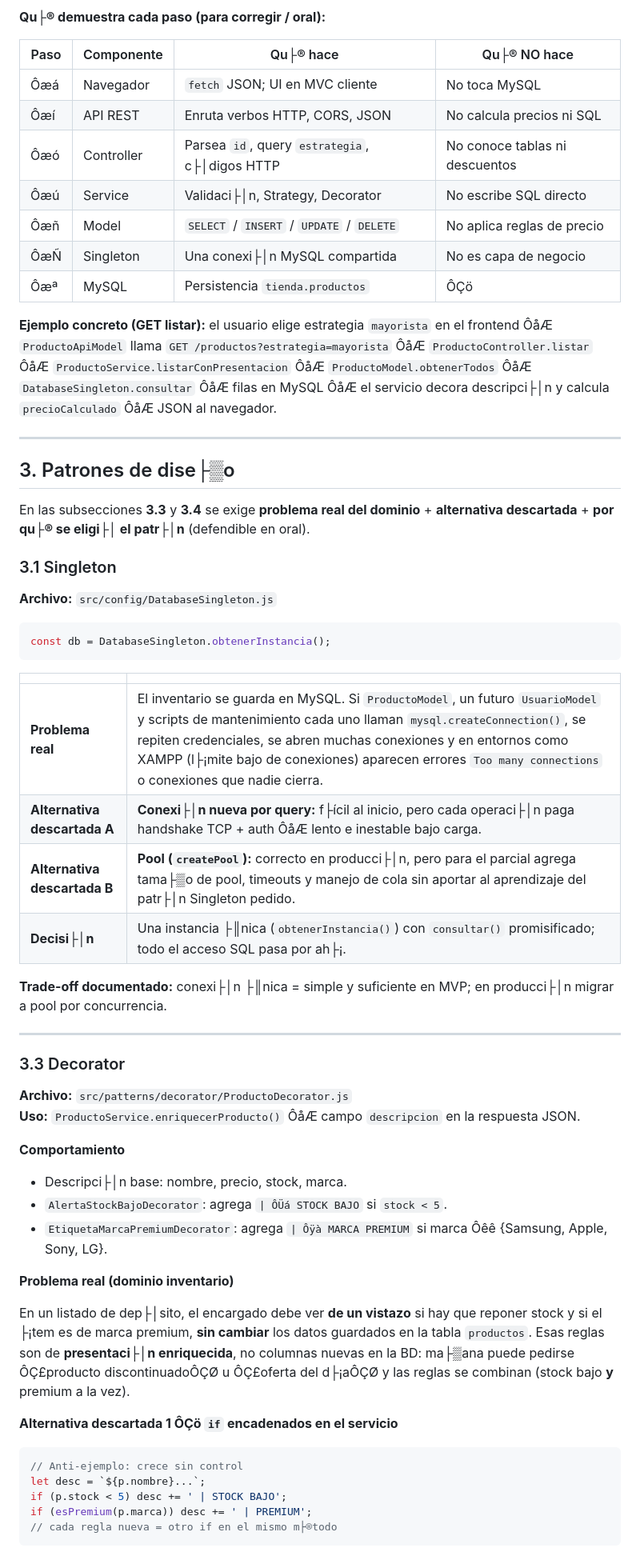
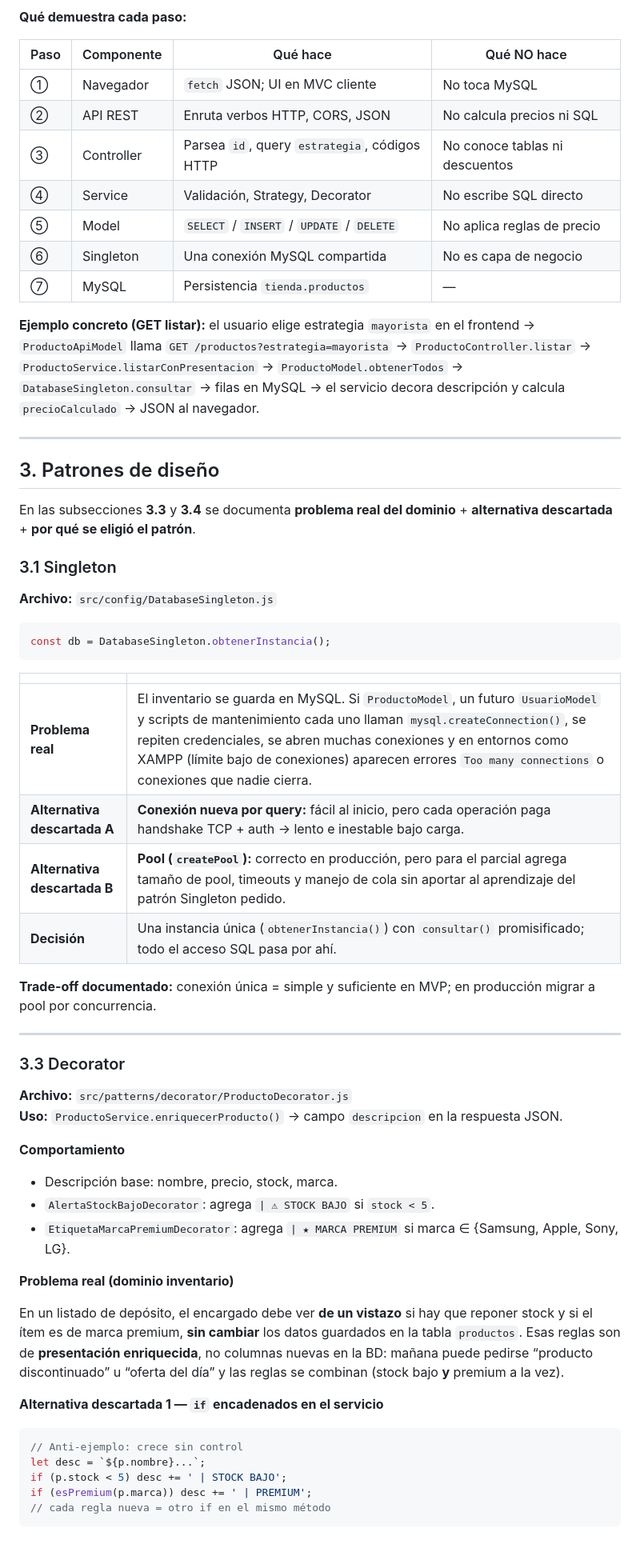
Before and after one commit to Fermaster19/Parcial1-Aguirre-Albano-Windholz-Ingenieria-, a Markdown page: README.md, the part around one of its changes. Shown at 80% size. Drawn GitHub-style.

Commit message:
ultimos cambios del README

````diff
--- a/README.md
+++ b/README.md
@@ -164,25 +163,25 @@ flowchart LR
     A --> B --> C --> D --> E --> F --> G
 ```
 
-**Qu├® demuestra cada paso (para corregir / oral):**
+**Qué demuestra cada paso:**
 
-| Paso | Componente | Qu├® hace | Qu├® NO hace |
+| Paso | Componente | Qué hace | Qué NO hace |
 |------|------------|----------|-------------|
-| Ôæá | Navegador | `fetch` JSON; UI en MVC cliente | No toca MySQL |
-| Ôæí | API REST | Enruta verbos HTTP, CORS, JSON | No calcula precios ni SQL |
-| Ôæó | Controller | Parsea `id`, query `estrategia`, c├│digos HTTP | No conoce tablas ni descuentos |
-| Ôæú | Service | Validaci├│n, Strategy, Decorator | No escribe SQL directo |
-| Ôæñ | Model | `SELECT` / `INSERT` / `UPDATE` / `DELETE` | No aplica reglas de precio |
-| ÔæÑ | Singleton | Una conexi├│n MySQL compartida | No es capa de negocio |
-| Ôæª | MySQL | Persistencia `tienda.productos` | ÔÇö |
+| ① | Navegador | `fetch` JSON; UI en MVC cliente | No toca MySQL |
+| ② | API REST | Enruta verbos HTTP, CORS, JSON | No calcula precios ni SQL |
+| ③ | Controller | Parsea `id`, query `estrategia`, códigos HTTP | No conoce tablas ni descuentos |
+| ④ | Service | Validación, Strategy, Decorator | No escribe SQL directo |
+| ⑤ | Model | `SELECT` / `INSERT` / `UPDATE` / `DELETE` | No aplica reglas de precio |
+| ⑥ | Singleton | Una conexión MySQL compartida | No es capa de negocio |
+| ⑦ | MySQL | Persistencia `tienda.productos` | — |
 
-**Ejemplo concreto (GET listar):** el usuario elige estrategia `mayorista` en el frontend ÔåÆ `ProductoApiModel` llama `GET /productos?estrategia=mayorista` ÔåÆ `ProductoController.listar` ÔåÆ `ProductoService.listarConPresentacion` ÔåÆ `ProductoModel.obtenerTodos` ÔåÆ `DatabaseSingleton.consultar` ÔåÆ filas en MySQL ÔåÆ el servicio decora descripci├│n y calcula `precioCalculado` ÔåÆ JSON al navegador.
+**Ejemplo concreto (GET listar):** el usuario elige estrategia `mayorista` en el frontend → `ProductoApiModel` llama `GET /productos?estrategia=mayorista` → `ProductoController.listar` → `ProductoService.listarConPresentacion` → `ProductoModel.obtenerTodos` → `DatabaseSingleton.consultar` → filas en MySQL → el servicio decora descripción y calcula `precioCalculado` → JSON al navegador.
 
 ---
 
-## 3. Patrones de dise├▒o
+## 3. Patrones de diseño
 
-En las subsecciones **3.3** y **3.4** se exige **problema real del dominio** + **alternativa descartada** + **por qu├® se eligi├│ el patr├│n** (defendible en oral).
+En las subsecciones **3.3** y **3.4** se documenta **problema real del dominio** + **alternativa descartada** + **por qué se eligió el patrón**.
 
 ### 3.1 Singleton
 
@@ -194,37 +193,37 @@ const db = DatabaseSingleton.obtenerInstancia();
 
 | | |
 |---|---|
-| **Problema real** | El inventario se guarda en MySQL. Si `ProductoModel`, un futuro `UsuarioModel` y scripts de mantenimiento cada uno llaman `mysql.createConnection()`, se repiten credenciales, se abren muchas conexiones y en entornos como XAMPP (l├¡mite bajo de conexiones) aparecen errores `Too many connections` o conexiones que nadie cierra. |
-| **Alternativa descartada A** | **Conexi├│n nueva por query:** f├ícil al inicio, pero cada operaci├│n paga handshake TCP + auth ÔåÆ lento e inestable bajo carga. |
-| **Alternativa descartada B** | **Pool (`createPool`):** correcto en producci├│n, pero para el parcial agrega tama├▒o de pool, timeouts y manejo de cola sin aportar al aprendizaje del patr├│n Singleton pedido. |
-| **Decisi├│n** | Una instancia ├║nica (`obtenerInstancia()`) con `consultar()` promisificado; todo el acceso SQL pasa por ah├¡. |
+| **Problema real** | El inventario se guarda en MySQL. Si `ProductoModel`, un futuro `UsuarioModel` y scripts de mantenimiento cada uno llaman `mysql.createConnection()`, se repiten credenciales, se abren muchas conexiones y en entornos como XAMPP (límite bajo de conexiones) aparecen errores `Too many connections` o conexiones que nadie cierra. |
+| **Alternativa descartada A** | **Conexión nueva por query:** fácil al inicio, pero cada operación paga handshake TCP + auth → lento e inestable bajo carga. |
+| **Alternativa descartada B** | **Pool (`createPool`):** correcto en producción, pero para el parcial agrega tamaño de pool, timeouts y manejo de cola sin aportar al aprendizaje del patrón Singleton pedido. |
+| **Decisión** | Una instancia única (`obtenerInstancia()`) con `consultar()` promisificado; todo el acceso SQL pasa por ahí. |
 
-**Trade-off documentado:** conexi├│n ├║nica = simple y suficiente en MVP; en producci├│n migrar a pool por concurrencia.
+**Trade-off documentado:** conexión única = simple y suficiente en MVP; en producción migrar a pool por concurrencia.
 
 ---
 
 ### 3.3 Decorator
 
 **Archivo:** `src/patterns/decorator/ProductoDecorator.js`
-**Uso:** `ProductoService.enriquecerProducto()` ÔåÆ campo `descripcion` en la respuesta JSON.
+**Uso:** `ProductoService.enriquecerProducto()` → campo `descripcion` en la respuesta JSON.
 
 **Comportamiento**
 
-- Descripci├│n base: nombre, precio, stock, marca.
-- `AlertaStockBajoDecorator`: agrega `| ÔÜá STOCK BAJO` si `stock < 5`.
-- `EtiquetaMarcaPremiumDecorator`: agrega `| Ôÿà MARCA PREMIUM` si marca Ôêê {Samsung, Apple, Sony, LG}.
+- Descripción base: nombre, precio, stock, marca.
+- `AlertaStockBajoDecorator`: agrega `| ⚠ STOCK BAJO` si `stock < 5`.
+- `EtiquetaMarcaPremiumDecorator`: agrega `| ★ MARCA PREMIUM` si marca ∈ {Samsung, Apple, Sony, LG}.
 
 **Problema real (dominio inventario)**
 
-En un listado de dep├│sito, el encargado debe ver **de un vistazo** si hay que reponer stock y si el ├¡tem es de marca premium, **sin cambiar** los datos guardados en la tabla `productos`. Esas reglas son de **presentaci├│n enriquecida**, no columnas nuevas en la BD: ma├▒ana puede pedirse ÔÇ£producto discontinuadoÔÇØ u ÔÇ£oferta del d├¡aÔÇØ y las reglas se combinan (stock bajo **y** premium a la vez).
+En un listado de depósito, el encargado debe ver **de un vistazo** si hay que reponer stock y si el ítem es de marca premium, **sin cambiar** los datos guardados en la tabla `productos`. Esas reglas son de **presentación enriquecida**, no columnas nuevas en la BD: mañana puede pedirse “producto discontinuado” u “oferta del día” y las reglas se combinan (stock bajo **y** premium a la vez).
 
-**Alternativa descartada 1 ÔÇö `if` encadenados en el servicio**
+**Alternativa descartada 1 — `if` encadenados en el servicio**
 
 ```js
 // Anti-ejemplo: crece sin control
 let desc = `${p.nombre}...`;
 if (p.stock < 5) desc += ' | STOCK BAJO';
 if (esPremium(p.marca)) desc += ' | PREMIUM';
-// cada regla nueva = otro if en el mismo m├®todo
+// cada regla nueva = otro if en el mismo método
 ```
 
````
Also changed, not shown: other parts of README.md (+116 -195 lines).
